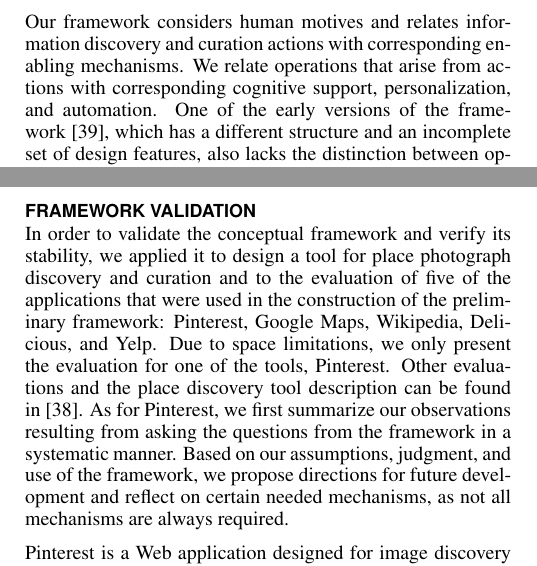
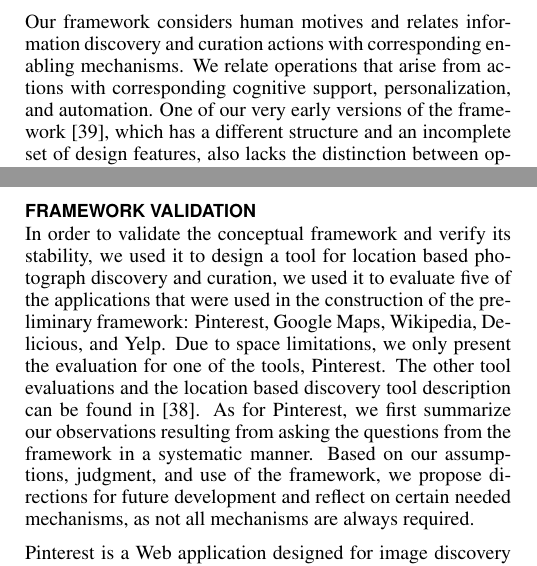
Before and after one commit to elenavoy/chi2016, a LaTeX document (proceedings.tex): two parts of the columns of pages 4 and 9 of 12, joined at a grey line, cut so that both start at the same text. Compiled offline with pdfLaTeX.

Commit message:
When over the TOREVIEW comments
made some minor tweaks, changes look great!

```diff
--- a/proceedings.tex
+++ b/proceedings.tex
@@ -323,9 +321,7 @@ The second part of the framework defines the \textit{actions} that comprise disc
 
 Actions can be further decomposed into \textit{operations} performed using mechanisms that enable the actions. For example, the information preservation (action) can be enabled using a bookmaking feature (enabling mechanism) so that users can bookmark information using the feature (operation). The third part of the framework deals with improving operations for information discovery and curation.
 
-%TOREVIEW
-Our framework considers human motives and relates information discovery and curation actions with corresponding enabling mechanisms. We relate operations that arise from actions with corresponding cognitive support, personalization, and automation. One of the early versions of the framework~\cite{voyloshnikova2014}, which has a different structure and an incomplete set of design features, also lacks the distinction between operations and actions, and the support they require. Similar terminology is used in Activity Theory~\cite{kuutti1996activity} to describe human practices. Figure~\ref{fig:framework_overview} gives a high-level overview of the framework and illustrates how the different components of the framework are connected.
-%TOREVIEW
+Our framework considers human motives and relates information discovery and curation actions with corresponding enabling mechanisms. We relate operations that arise from actions with corresponding cognitive support, personalization, and automation. One of our very early versions of the framework~\cite{voyloshnikova2014}, which has a different structure and an incomplete set of design features, also lacks the distinction between operations and actions, and the support they require. Similar terminology is used in Activity Theory~\cite{kuutti1996activity} to describe human practices. Figure~\ref{fig:framework_overview} gives a high-level overview of the framework and illustrates how the different components of the framework are connected.
 
 
 \begin{figure}[ht!]
@@ -591,9 +587,7 @@ In summary, providing cognitive support, personalization, and automation dramati
 
 \section{Framework Validation}
 \label{section:validation}
-%TOREVIEW
-In order to validate the conceptual framework and verify its stability, we applied it to design a tool for place photograph discovery and curation and to the evaluation of five of the applications that were used in the construction of the preliminary framework: Pinterest, Google Maps, Wikipedia, Delicious, and Yelp. Due to space limitations, we only present the evaluation for one of the tools, Pinterest. Other evaluations and the place discovery tool description can be found in~\cite{voyloshnikova2015}. As for Pinterest, we first summarize our observations resulting from asking the questions from the framework in a systematic manner. Based on our assumptions, judgment, and use of the framework, we propose directions for future development and reflect on certain needed mechanisms, as not all mechanisms are always required.
-%TOREVIEW
+In order to validate the conceptual framework and verify its stability, we used it to design a tool for location based photograph discovery and curation, we used it to evaluate five of the applications that were used in the construction of the preliminary framework: Pinterest, Google Maps, Wikipedia, Delicious, and Yelp. Due to space limitations, we only present the evaluation for one of the tools, Pinterest. The other tool evaluations and the location based discovery tool description can be found in~\cite{voyloshnikova2015}. As for Pinterest, we first summarize our observations resulting from asking the questions from the framework in a systematic manner. Based on our assumptions, judgment, and use of the framework, we propose directions for future development and reflect on certain needed mechanisms, as not all mechanisms are always required.
 
 Pinterest is a Web application designed for image discovery and curation, oriented towards finding inspiration and collecting knowledge about hobbies and interests~\cite{gilbert2013need,zarro2012pinterest,ottoni2013ladies}.  Users of Pinterest are commonly referred to as `pinners'. Resources on Pinterest are called `pins', and each `pin' consists of an image, a short description, the user's name, and the name of the collection that the pin belongs to. More information is available once the user clicks on a `pin'.
 
```
Also changed, not shown: .texpadtmp/proceedings.bbl, proceedings.pdf, proceedings.tex (2 more changed lines), 2 other files.
